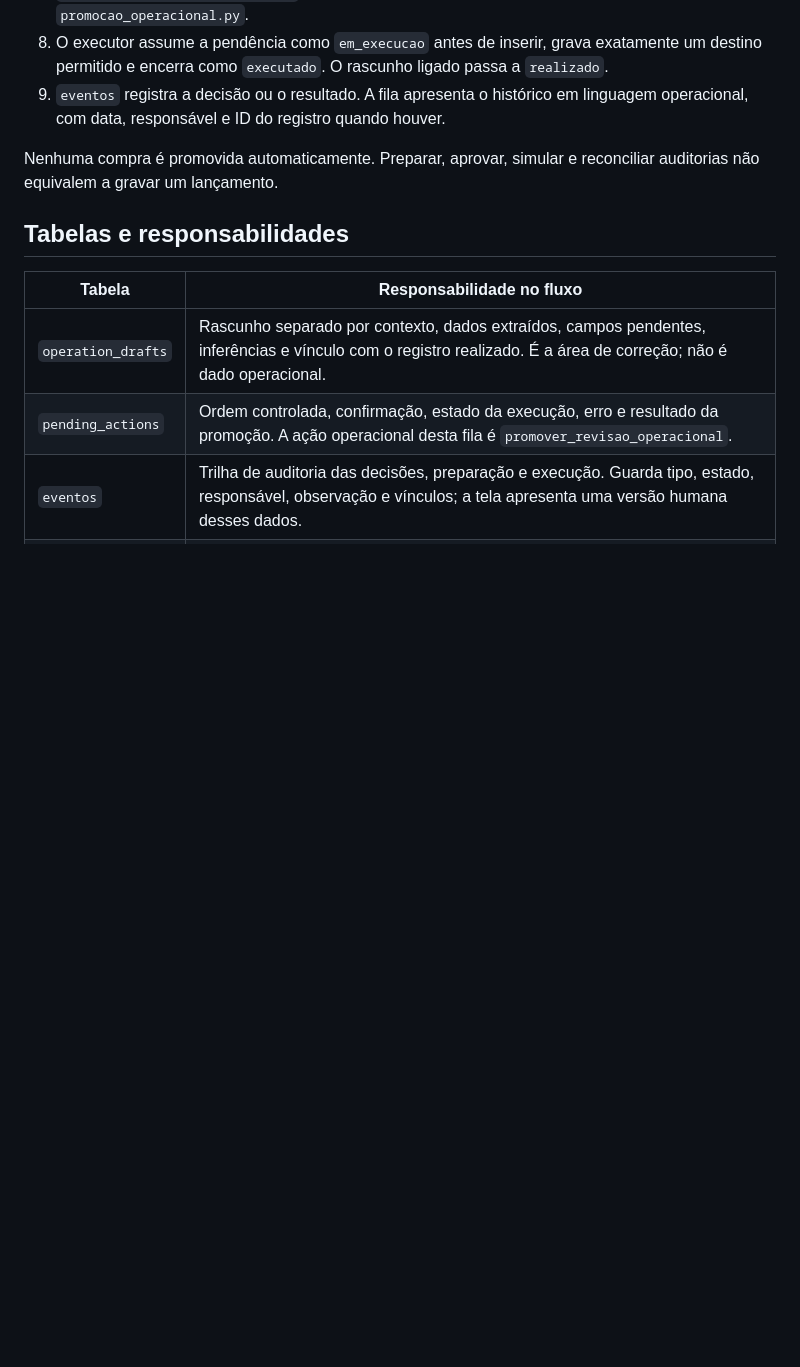
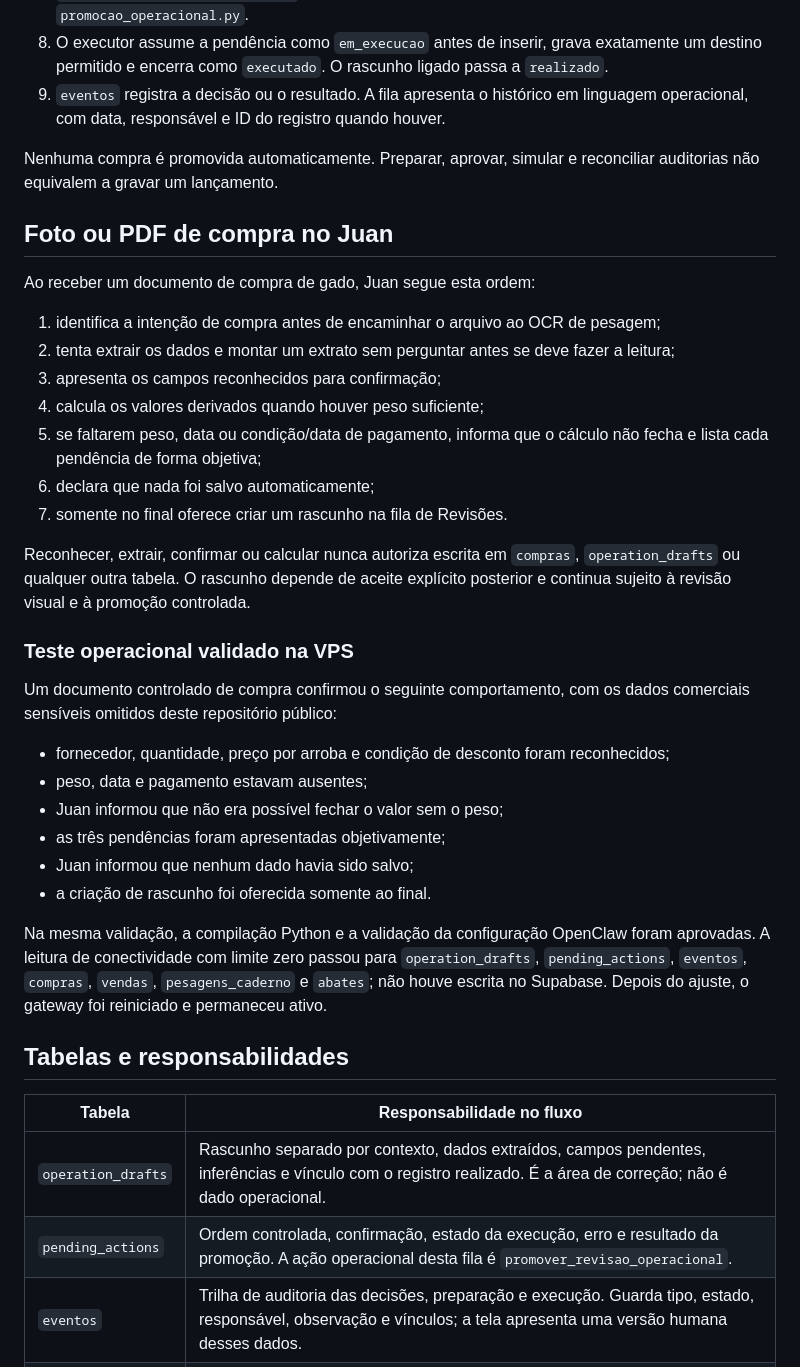
Before and after one commit to pablofaraujo/Confinex, a Markdown page: docs/fila-revisoes.md, the part around the change. GitHub-like rendering; blank space fills up the shorter version.

Commit message:
Documenta leitura de compras pelo Juan

```diff
--- a/docs/fila-revisoes.md
+++ b/docs/fila-revisoes.md
@@ -15,6 +15,33 @@ Atualizado em 2026-07-22. Este documento é o roteiro operacional da versão atu
 9. `eventos` registra a decisão ou o resultado. A fila apresenta o histórico em linguagem operacional, com data, responsável e ID do registro quando houver.
 
 Nenhuma compra é promovida automaticamente. Preparar, aprovar, simular e reconciliar auditorias não equivalem a gravar um lançamento.
+
+## Foto ou PDF de compra no Juan
+
+Ao receber um documento de compra de gado, Juan segue esta ordem:
+
+1. identifica a intenção de compra antes de encaminhar o arquivo ao OCR de pesagem;
+2. tenta extrair os dados e montar um extrato sem perguntar antes se deve fazer a leitura;
+3. apresenta os campos reconhecidos para confirmação;
+4. calcula os valores derivados quando houver peso suficiente;
+5. se faltarem peso, data ou condição/data de pagamento, informa que o cálculo não fecha e lista cada pendência de forma objetiva;
+6. declara que nada foi salvo automaticamente;
+7. somente no final oferece criar um rascunho na fila de Revisões.
+
+Reconhecer, extrair, confirmar ou calcular nunca autoriza escrita em `compras`, `operation_drafts` ou qualquer outra tabela. O rascunho depende de aceite explícito posterior e continua sujeito à revisão visual e à promoção controlada.
+
+### Teste operacional validado na VPS
+
+Um documento controlado de compra confirmou o seguinte comportamento, com os dados comerciais sensíveis omitidos deste repositório público:
+
+- fornecedor, quantidade, preço por arroba e condição de desconto foram reconhecidos;
+- peso, data e pagamento estavam ausentes;
+- Juan informou que não era possível fechar o valor sem o peso;
+- as três pendências foram apresentadas objetivamente;
+- Juan informou que nenhum dado havia sido salvo;
+- a criação de rascunho foi oferecida somente ao final.
+
+Na mesma validação, a compilação Python e a validação da configuração OpenClaw foram aprovadas. A leitura de conectividade com limite zero passou para `operation_drafts`, `pending_actions`, `eventos`, `compras`, `vendas`, `pesagens_caderno` e `abates`; não houve escrita no Supabase. Depois do ajuste, o gateway foi reiniciado e permaneceu ativo.
 
 ## Tabelas e responsabilidades
 
```
Also changed, not shown: CLAUDE.md (+1 -1 lines), docs/arquitetura.md (+2 -0 lines).
